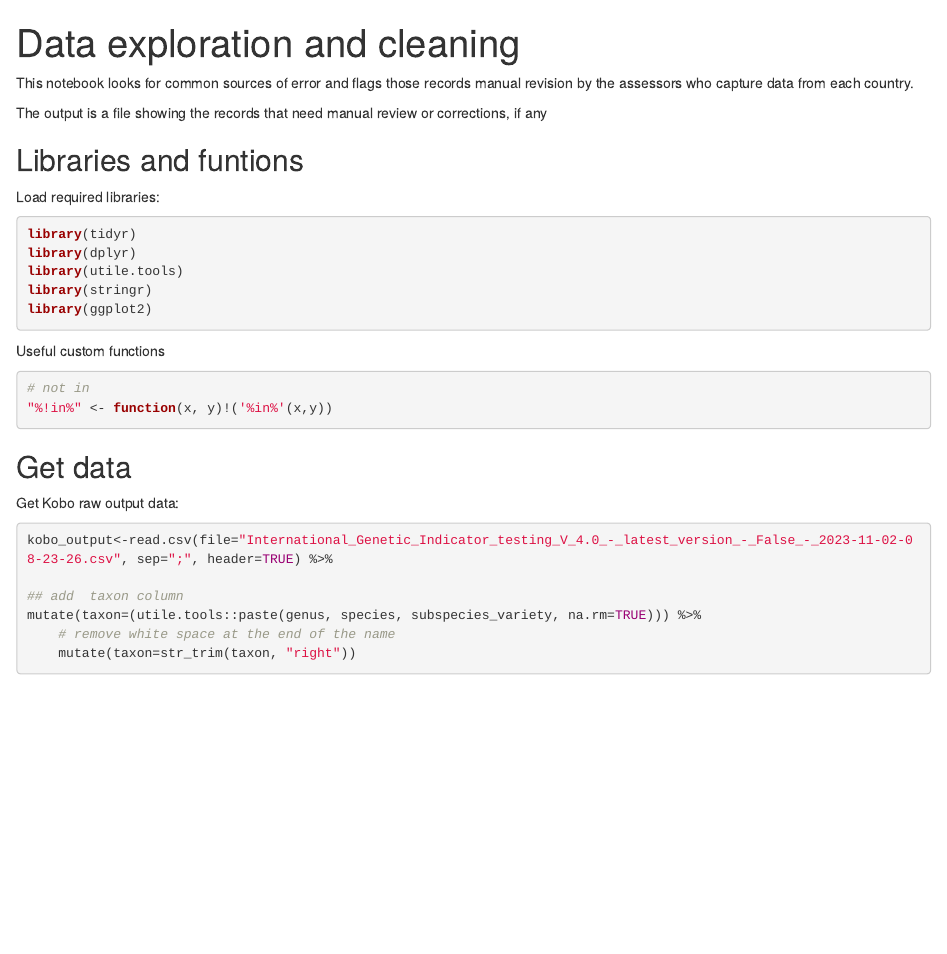
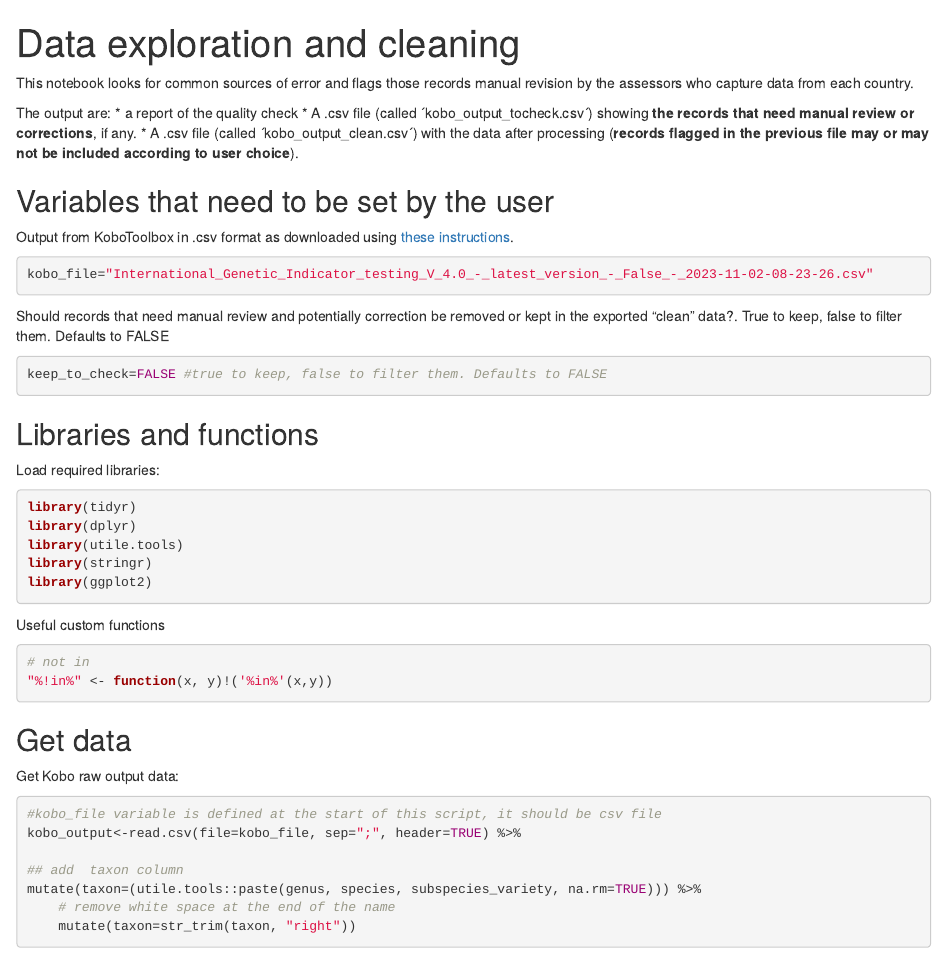
Before and after one commit to CCGenetics/Ginko-Rfun, an R Markdown document (1_Processing_raw_data_quality_test.Rmd): the page in a window 1100 px wide, from its top. Rendered offline with R 4.5, knitr and Pandoc, with nearby package versions; some code elsewhere in the file could not run offline.

Commit message:
add variables that need to be set by the user at the start of the notebook

````diff
--- a/1_Processing_raw_data_quality_test.Rmd
+++ b/1_Processing_raw_data_quality_test.Rmd
@@ -9,10 +9,28 @@ output:
 
 This notebook looks for common sources of error and flags those records manual revision by the assessors who capture data from each country.
 
-The output is a file showing the records that need manual review or corrections, if any
+The output are:
+* a report of the quality check
+* A .csv file (called ´kobo_output_tocheck.csv´) showing **the records that need manual review or corrections**, if any.
+* A .csv file (called ´kobo_output_clean.csv´) with the data after processing (**records flagged in the previous file may or may not be included according to user choice**).
+
+## Variables that need to be set by the user
+
+Output from KoboToolbox in .csv format as downloaded using [these instructions](https://ccgenetics.github.io/guidelines-genetic-diversity-indicators/docs/5_Data_collection/Kobo_toolbox_help.html).
+
+```{r}
+kobo_file="International_Genetic_Indicator_testing_V_4.0_-_latest_version_-_False_-_2023-11-02-08-23-26.csv"
+```
+
+Should records that need manual review and potentially correction be removed or kept in the exported "clean" data?. True to keep, false to filter them. Defaults to FALSE
 
 
-## Libraries and funtions
+```{r}
+keep_to_check=FALSE #true to keep, false to filter them. Defaults to FALSE
+```
+
+
+## Libraries and functions
 
 Load required libraries:
 
@@ -35,7 +53,8 @@ Useful custom functions
 
 Get Kobo raw output data:
 ```{r}
-kobo_output<-read.csv(file="International_Genetic_Indicator_testing_V_4.0_-_latest_version_-_False_-_2023-11-02-08-23-26.csv", sep=";", header=TRUE) %>%
+#kobo_file variable is defined at the start of this script, it should be csv file
+kobo_output<-read.csv(file=kobo_file, sep=";", header=TRUE) %>%
 
 ## add  taxon column
 mutate(taxon=(utile.tools::paste(genus, species, subspecies_variety, na.rm=TRUE))) %>%
````
Also changed, not shown: 1_Processing_raw_data_quality_test.Rmd (2 more changed lines).
